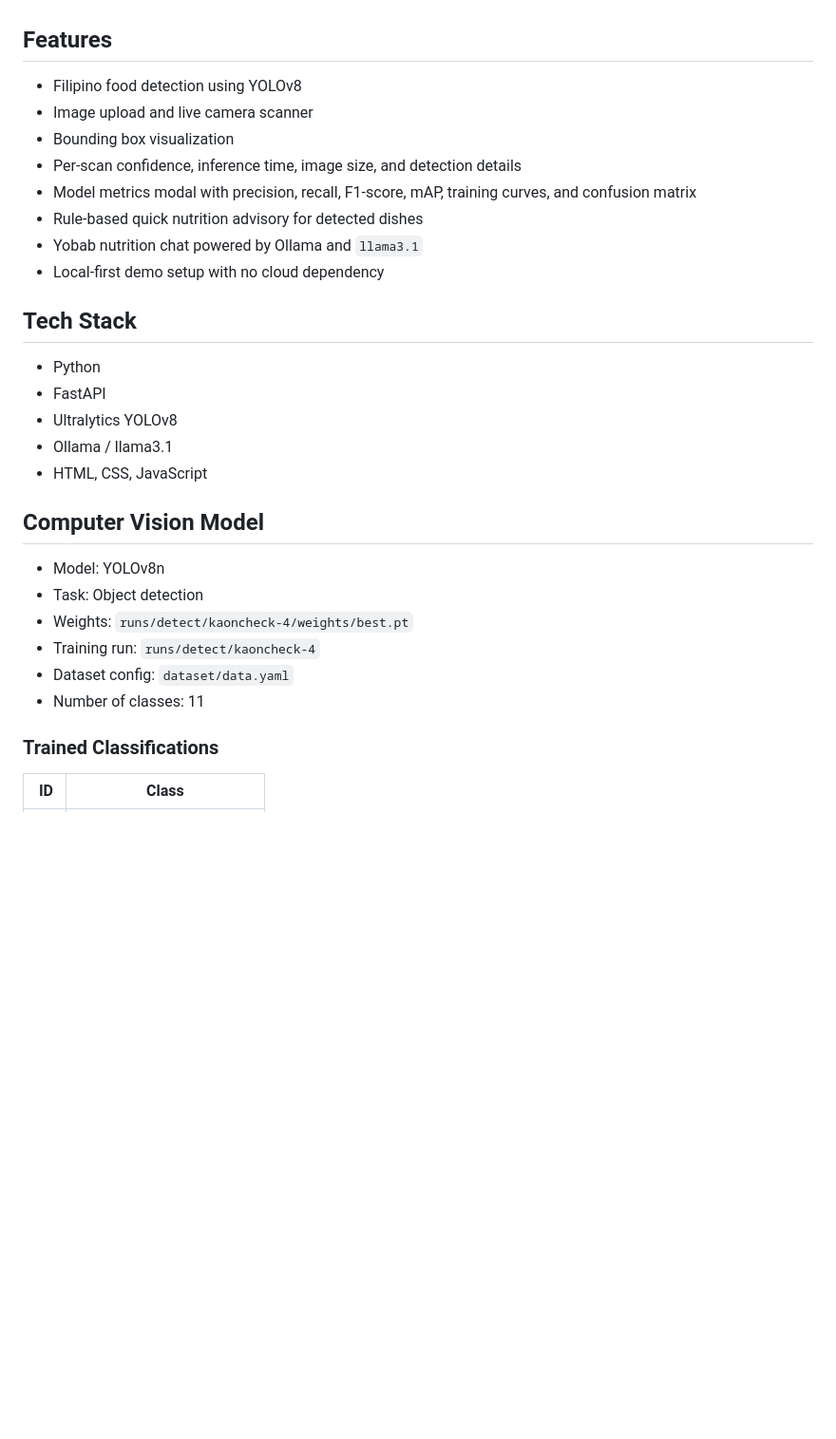
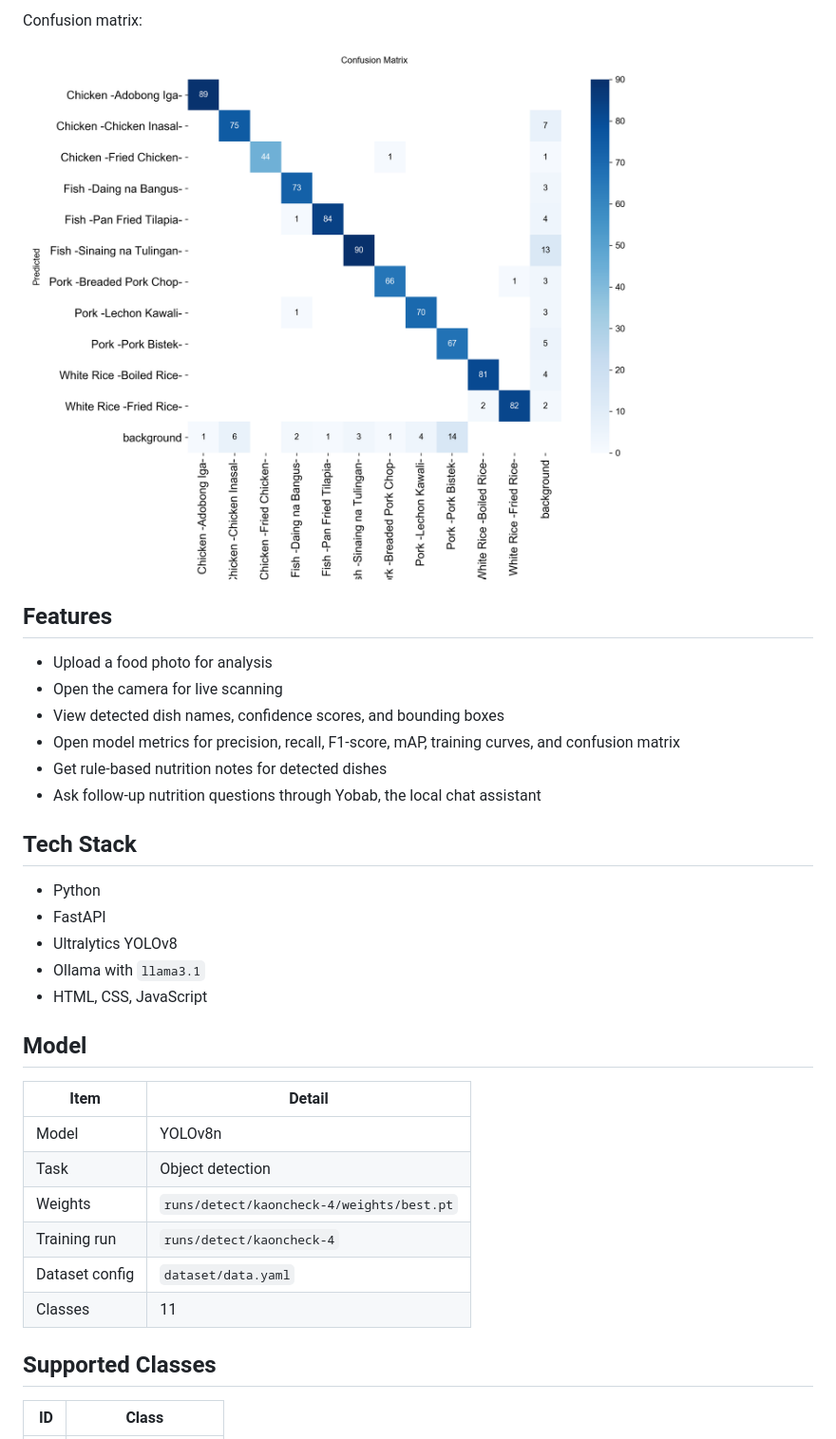
Before and after one commit to earljonas/kaon-check, a Markdown page: README.md, the part around the change printed below. Shown: that part at 95% size. GitHub-like rendering; pictures changed too: docs/results/confusion-matrix.png (added); blank space fills up the shorter version.

```diff
--- a/README.md
+++ b/README.md
@@ -6,33 +33,36 @@ The project combines a YOLO object detection model, a FastAPI backend, and a lig
+Confusion matrix:
+
+![Confusion matrix](docs/results/confusion-matrix.png)
 
 ## Features
 
-- Filipino food detection using YOLOv8
-- Image upload and live camera scanner
-- Bounding box visualization
-- Per-scan confidence, inference time, image size, and detection details
-- Model metrics modal with precision, recall, F1-score, mAP, training curves, and confusion matrix
-- Rule-based quick nutrition advisory for detected dishes
-- Yobab nutrition chat powered by Ollama and `llama3.1`
-- Local-first demo setup with no cloud dependency
+- Upload a food photo for analysis
+- Open the camera for live scanning
+- View detected dish names, confidence scores, and bounding boxes
+- Open model metrics for precision, recall, F1-score, mAP, training curves, and confusion matrix
+- Get rule-based nutrition notes for detected dishes
+- Ask follow-up nutrition questions through Yobab, the local chat assistant
 
 ## Tech Stack
 
 - Python
 - FastAPI
 - Ultralytics YOLOv8
-- Ollama / llama3.1
+- Ollama with `llama3.1`
 - HTML, CSS, JavaScript
 
-## Computer Vision Model
+## Model
 
-- Model: YOLOv8n
-- Task: Object detection
-- Weights: `runs/detect/kaoncheck-4/weights/best.pt`
-- Training run: `runs/detect/kaoncheck-4`
-- Dataset config: `dataset/data.yaml`
-- Number of classes: 11
+| Item | Detail |
+|---|---|
+| Model | YOLOv8n |
+| Task | Object detection |
+| Weights | `runs/detect/kaoncheck-4/weights/best.pt` |
+| Training run | `runs/detect/kaoncheck-4` |
+| Dataset config | `dataset/data.yaml` |
+| Classes | 11 |
 
-### Trained Classifications
+## Supported Classes
 
 | ID | Class |
 |---:|---|
```
Also changed, not shown: other parts of README.md (+50 -49 lines), docs/results/precision-recall-curve.png (added), docs/results/sample-detections-2.jpg (added), docs/results/sample-detections.jpg (added), docs/results/training-results.png (added), 1 other file.
